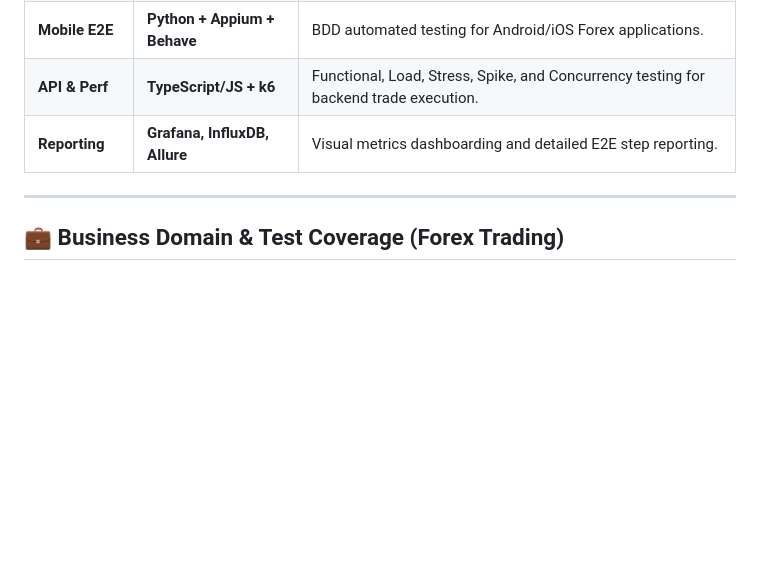
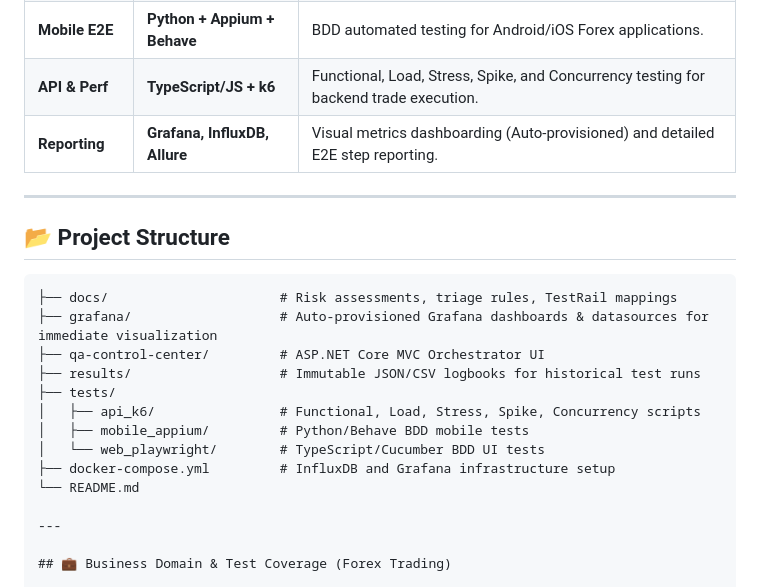
Before and after one commit to NPS-Dive/ForexGuard-QA-Orchestrator, a Markdown page: README.md, the part around one of its changes. GitHub-like rendering; blank space fills up the shorter version.

````diff
--- a/README.md
+++ b/README.md
@@ -29,7 +29,22 @@ To demonstrate polyglot proficiency and use the best tool for each layer, this p
 | **Web E2E** | **TypeScript + Playwright** | BDD (Cucumber/Gherkin) driven UI tests for Forex trading interfaces. |
 | **Mobile E2E** | **Python + Appium + Behave** | BDD automated testing for Android/iOS Forex applications. |
 | **API & Perf** | **TypeScript/JS + k6** | Functional, Load, Stress, Spike, and Concurrency testing for backend trade execution. |
-| **Reporting** | **Grafana, InfluxDB, Allure** | Visual metrics dashboarding and detailed E2E step reporting. |
+| **Reporting** | **Grafana, InfluxDB, Allure** | Visual metrics dashboarding (Auto-provisioned) and detailed E2E step reporting. |
+
+---
+
+## 📂 Project Structure
+```text
+├── docs/                      # Risk assessments, triage rules, TestRail mappings
+├── grafana/                   # Auto-provisioned Grafana dashboards & datasources for immediate visualization
+├── qa-control-center/         # ASP.NET Core MVC Orchestrator UI
+├── results/                   # Immutable JSON/CSV logbooks for historical test runs
+├── tests/
+│   ├── api_k6/                # Functional, Load, Stress, Spike, Concurrency scripts
+│   ├── mobile_appium/         # Python/Behave BDD mobile tests
+│   └── web_playwright/        # TypeScript/Cucumber BDD UI tests
+├── docker-compose.yml         # InfluxDB and Grafana infrastructure setup
+└── README.md
 
 ---
 
````
Also changed, not shown: other parts of README.md (+41 -10 lines).
